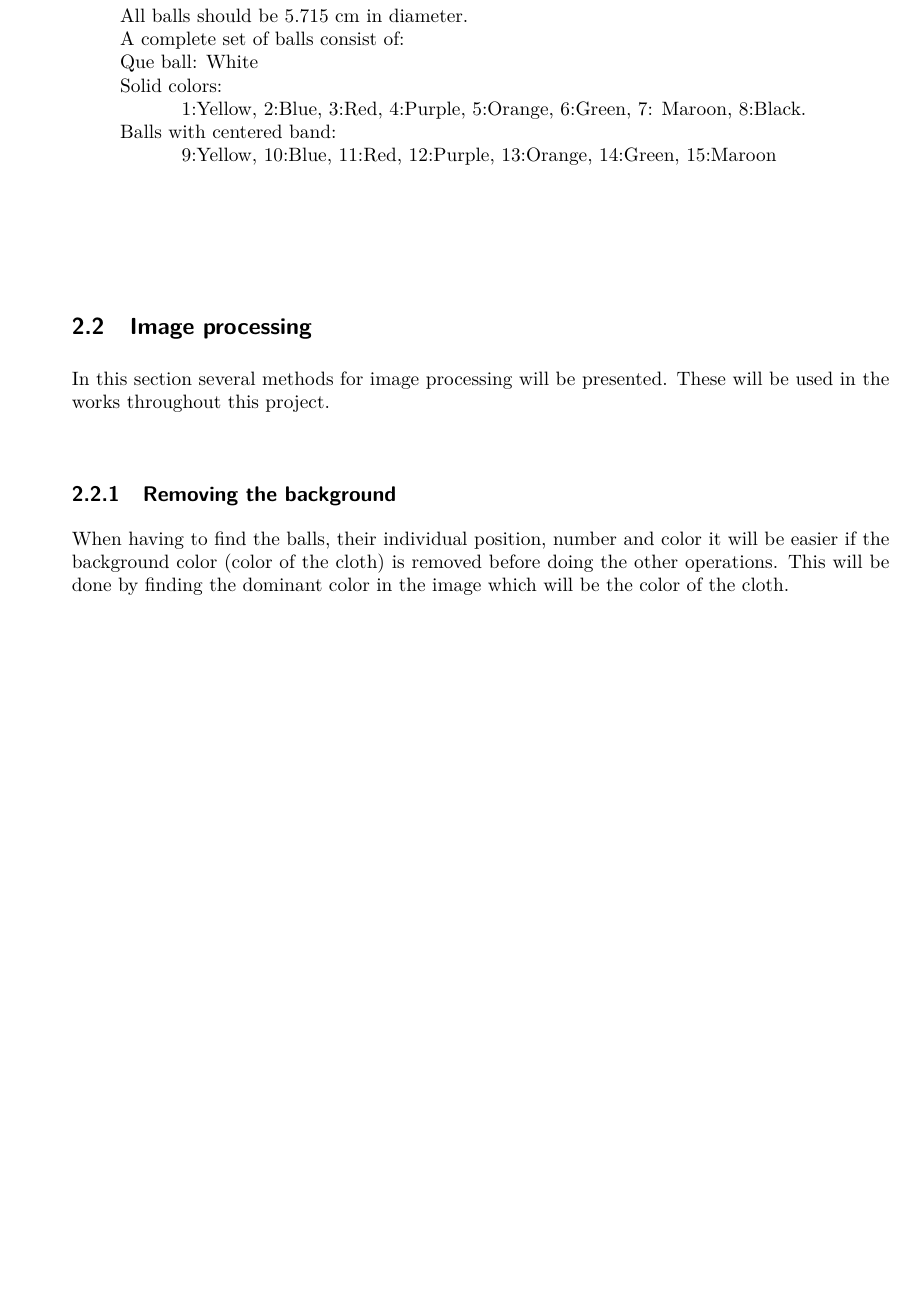
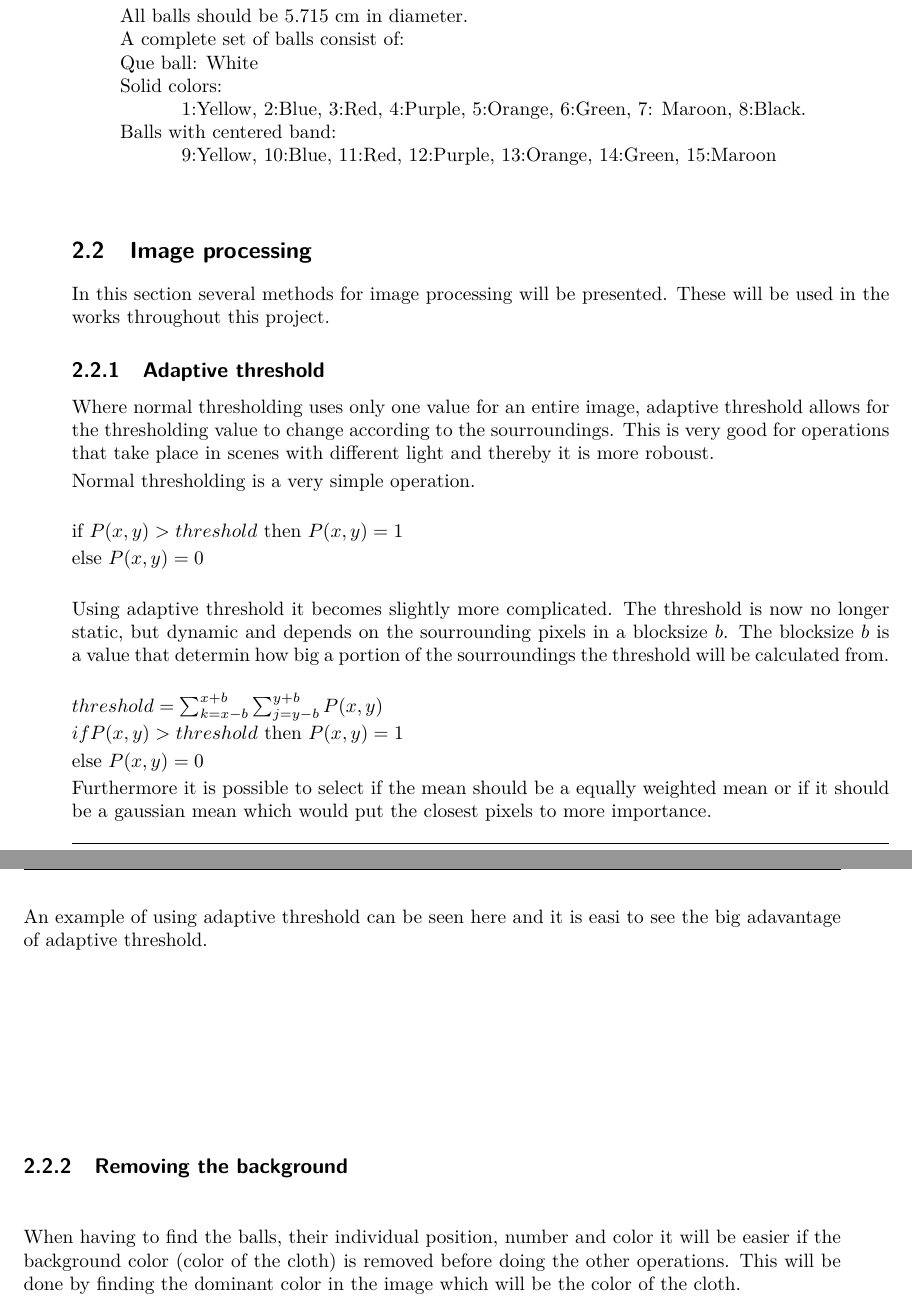
Before and after one commit to baekdahl/hyggekaffe, a LaTeX thesis (rapport/main.tex, which reads rapport/analysis/adaptivethreshold.tex, rapport/analysis/findingthediamonds.tex): part of page 8 of 13 before the commit and two parts of pages 8 and 9 of 15 after it, the two joined at a grey line, cut so that both start at the same text, the shorter picture padded with empty space. Compiled offline with pdfLaTeX.

Commit message:
adaptive thresholding

```diff
--- /dev/null
+++ b/rapport/analysis/adaptivethreshold.tex
@@ -0,0 +1,19 @@
+Where normal thresholding uses only one value for an entire image, adaptive threshold allows for the thresholding value to change according to the sourroundings. This is very good for operations that take place in scenes with different light and thereby it is more roboust.
+
+Normal thresholding is a very simple operation.\\
+
+if $P(x,y) > threshold$ then $P(x,y) = 1$
+
+else $P(x,y) = 0$\\
+
+Using adaptive threshold it becomes slightly more complicated. The threshold is now no longer static, but dynamic and depends on the sourrounding pixels in a blocksize $b$. The blocksize $b$ is a value that determin how big a portion of the sourroundings the threshold will be calculated from.\\
+
+$threshold = \sum_{k=x-b}^{x+b} \sum_{j=y-b}^{y+b} P(x,y)$
+
+$if  P(x,y) > threshold$ then $P(x,y) = 1$
+
+else $P(x,y) = 0$
+
+Furthermore it is possible to select if the mean should be a equally weighted mean or if it should be a gaussian mean which would put the closest pixels to more importance.
+
+An example of using adaptive threshold can be seen here and it is easi to see the big adavantage of adaptive threshold.
--- a/rapport/analysis/findingthediamonds.tex
+++ b/rapport/analysis/findingthediamonds.tex
@@ -2,2 +5,7 @@ When the ROI has been determined the exact position the table and the size of th
+	\item To be able to have the smallest ROI to search for the balls. Note that the only fixed length to find the excact playingfield are from the diamonds to the cushion as mentioned in \ref{sec:rules}
+	\item For possible later implementation of UI where diamonds act as buttons.
+\end{itemize}
 
 This will be done by finding the diamonds that are on the rails. These diamonds shoule be easily found since they are somewhat circular and different than they sourroundings.
+
+The following approach will be used:
--- a/rapport/main.tex
+++ b/rapport/main.tex
@@ -22,6 +22,10 @@
 
 \section{Image processing}
 		\input{analysis/intro}
+
+	\subsection{Adaptive threshold}
+		\label{sec:adaptivethreshold}
+		\input{analysis/adaptivethreshold}
 
 	\subsection{Removing the background}
 		\label{sec:removeback}
```
Also changed, not shown: rapport/analysis/findingthediamonds.tex (14 more changed lines).
